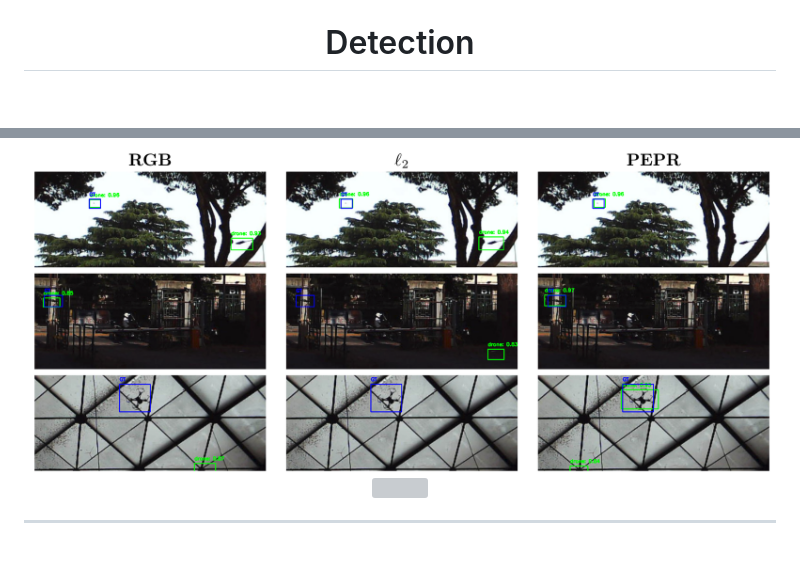
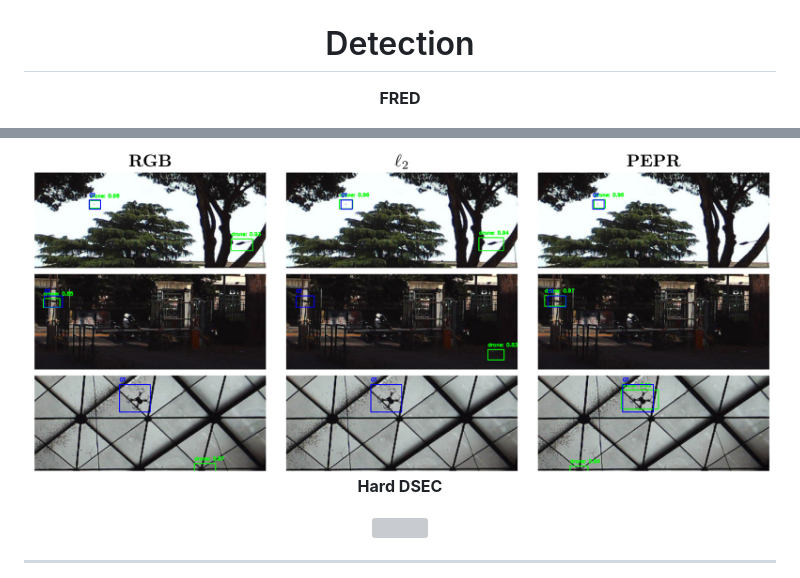
Before and after one commit to miccunifi/PEPR, a Markdown page: README.md, 2 parts joined by grey strips. GitHub-like rendering; blank space fills up the shorter version; grey boxes are pictures that could not be loaded.

Commit message:
Added separating text for results and fixed simulation text

```diff
--- a/README.md
+++ b/README.md
@@ -63,7 +64,12 @@ To simulate the event version of cityscapes, please refer to the official [VID2E
 <div align="center">
   <h1 style="font-size: 2rem; margin-bottom: 1rem; color: #fff;">Detection</h1>
 
+  **FRED**
+
   <img src="https://github.com/miccunifi/PEPR/blob/main/static/images/fred.png?raw=true"/>
+
+  **Hard DSEC**
+
   <img src="https://github.com/miccunifi/PEPR/blob/main/static/images/harddsec.png?raw=true"/>
 </div>
 
```
Also changed, not shown: other parts of README.md (+1 -0 lines).
